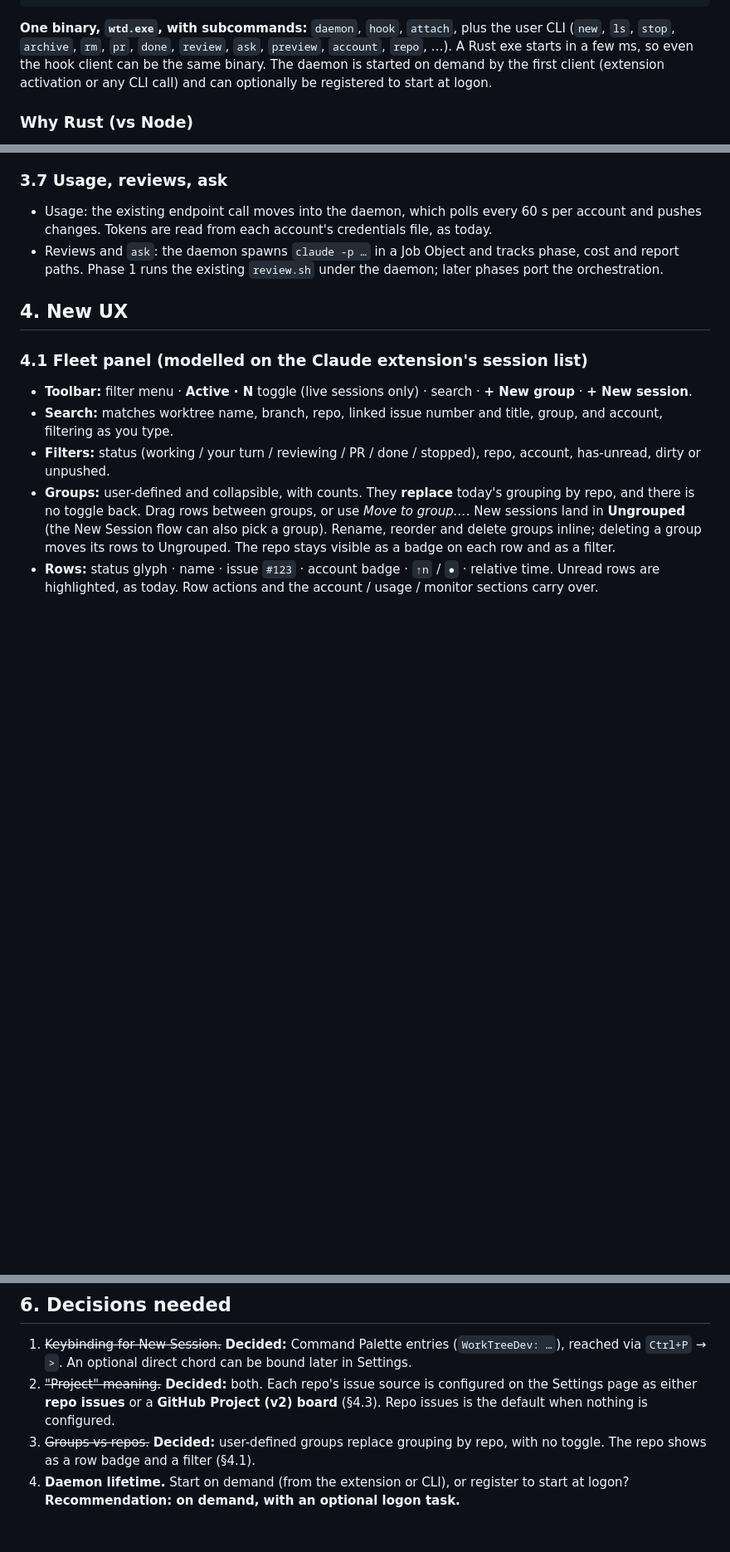
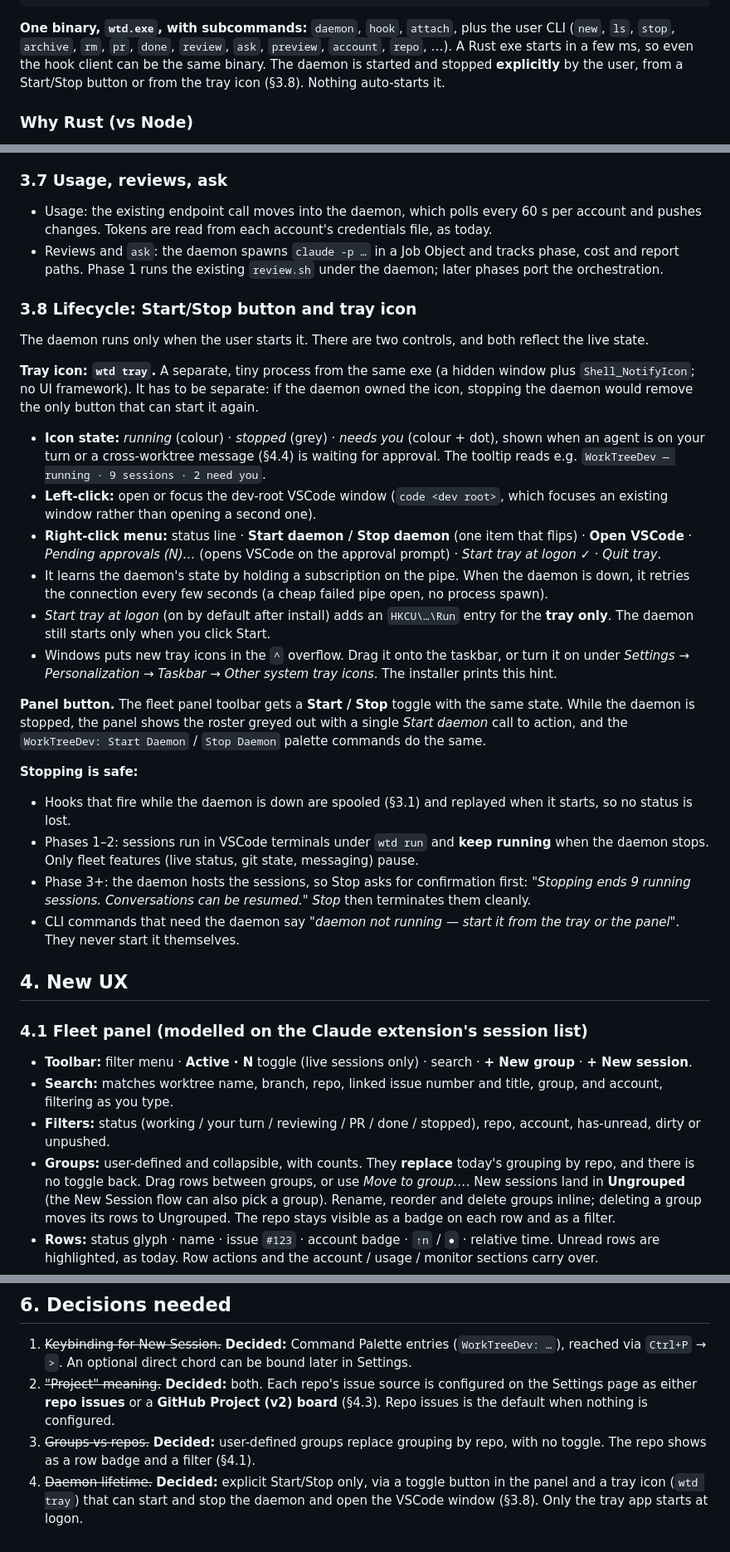
Before and after one commit to D-Luop/worktree-dev, a Markdown page: docs/design/v2-windows-daemon.md, 3 parts joined by grey strips. Shown at 83% size. GitHub-like rendering; blank space fills up the shorter version.

Commit message:
docs: explicit daemon Start/Stop via panel toggle and a tray icon
The daemon never auto-starts. A separate wtd tray process (so it survives Stop) shows running/stopped/needs-you, flips Start/Stop, and opens the dev-root VSCode window; only the tray starts at logon. Hooks spool while stopped; Phase 3 confirms before Stop ends hosted sessions.

```diff
--- a/docs/design/v2-windows-daemon.md
+++ b/docs/design/v2-windows-daemon.md
@@ -50,9 +50,9 @@ when idle · daemon idle < 0.5% CPU, < 60 MB RSS with 15 worktrees · zero polli
 
 **One binary, `wtd.exe`, with subcommands:** `daemon`, `hook`, `attach`, plus the user CLI (`new`,
 `ls`, `stop`, `archive`, `rm`, `pr`, `done`, `review`, `ask`, `preview`, `account`, `repo`, …). A
-Rust exe starts in a few ms, so even the hook client can be the same binary. The daemon is started on
-demand by the first client (extension activation or any CLI call) and can optionally be registered to
-start at logon.
+Rust exe starts in a few ms, so even the hook client can be the same binary. The daemon is started and
+stopped **explicitly** by the user, from a Start/Stop button or from the tray icon (§3.8). Nothing
+auto-starts it.
 
 ### Why Rust (vs Node)
 - The hook client runs on **every tool call of every agent**; Node's ~50 ms startup is too slow for
@@ -137,6 +137,41 @@ scripts that read them keep working, then retired.
   changes. Tokens are read from each account's credentials file, as today.
 - Reviews and `ask`: the daemon spawns `claude -p …` in a Job Object and tracks phase, cost and report
   paths. Phase 1 runs the existing `review.sh` under the daemon; later phases port the orchestration.
+
+### 3.8 Lifecycle: Start/Stop button and tray icon
+The daemon runs only when the user starts it. There are two controls, and both reflect the live state.
+
+**Tray icon: `wtd tray`.** A separate, tiny process from the same exe (a hidden window plus
+`Shell_NotifyIcon`; no UI framework). It has to be separate: if the daemon owned the icon, stopping the
+daemon would remove the only button that can start it again.
+- **Icon state:** *running* (colour) · *stopped* (grey) · *needs you* (colour + dot), shown when an
+  agent is on your turn or a cross-worktree message (§4.4) is waiting for approval. The tooltip reads
+  e.g. `WorkTreeDev — running · 9 sessions · 2 need you`.
+- **Left-click:** open or focus the dev-root VSCode window (`code <dev root>`, which focuses an existing
+  window rather than opening a second one).
+- **Right-click menu:** status line · **Start daemon / Stop daemon** (one item that flips) · **Open
+  VSCode** · *Pending approvals (N)…* (opens VSCode on the approval prompt) · *Start tray at logon* ✓ ·
+  *Quit tray*.
+- It learns the daemon's state by holding a subscription on the pipe. When the daemon is down, it
+  retries the connection every few seconds (a cheap failed pipe open, no process spawn).
+- *Start tray at logon* (on by default after install) adds an `HKCU\…\Run` entry for the **tray only**.
+  The daemon still starts only when you click Start.
+- Windows puts new tray icons in the `^` overflow. Drag it onto the taskbar, or turn it on under
+  *Settings → Personalization → Taskbar → Other system tray icons*. The installer prints this hint.
+
+**Panel button.** The fleet panel toolbar gets a **Start / Stop** toggle with the same state. While the
+daemon is stopped, the panel shows the roster greyed out with a single *Start daemon* call to action,
+and the `WorkTreeDev: Start Daemon` / `Stop Daemon` palette commands do the same.
+
+**Stopping is safe:**
+- Hooks that fire while the daemon is down are spooled (§3.1) and replayed when it starts, so no status
+  is lost.
+- Phases 1–2: sessions run in VSCode terminals under `wtd run` and **keep running** when the daemon
+  stops. Only fleet features (live status, git state, messaging) pause.
+- Phase 3+: the daemon hosts the sessions, so Stop asks for confirmation first: *"Stopping ends 9
+  running sessions. Conversations can be resumed."* *Stop* then terminates them cleanly.
+- CLI commands that need the daemon say *"daemon not running — start it from the tray or the panel"*.
+  They never start it themselves.
 
 ## 4. New UX
 
@@ -299,5 +334,6 @@ process groups or cgroups, Unix sockets) and reuses everything else.
    when nothing is configured.
 3. ~~Groups vs repos.~~ **Decided:** user-defined groups replace grouping by repo, with no toggle. The
    repo shows as a row badge and a filter (§4.1).
-4. **Daemon lifetime.** Start on demand (from the extension or CLI), or register to start at logon?
-   **Recommendation: on demand, with an optional logon task.**
+4. ~~Daemon lifetime.~~ **Decided:** explicit Start/Stop only, via a toggle button in the panel and
+   a tray icon (`wtd tray`) that can start and stop the daemon and open the VSCode window (§3.8). Only
+   the tray app starts at logon.
```
Also changed, not shown: other parts of docs/design/v2-windows-daemon.md (+1 -1 lines).
